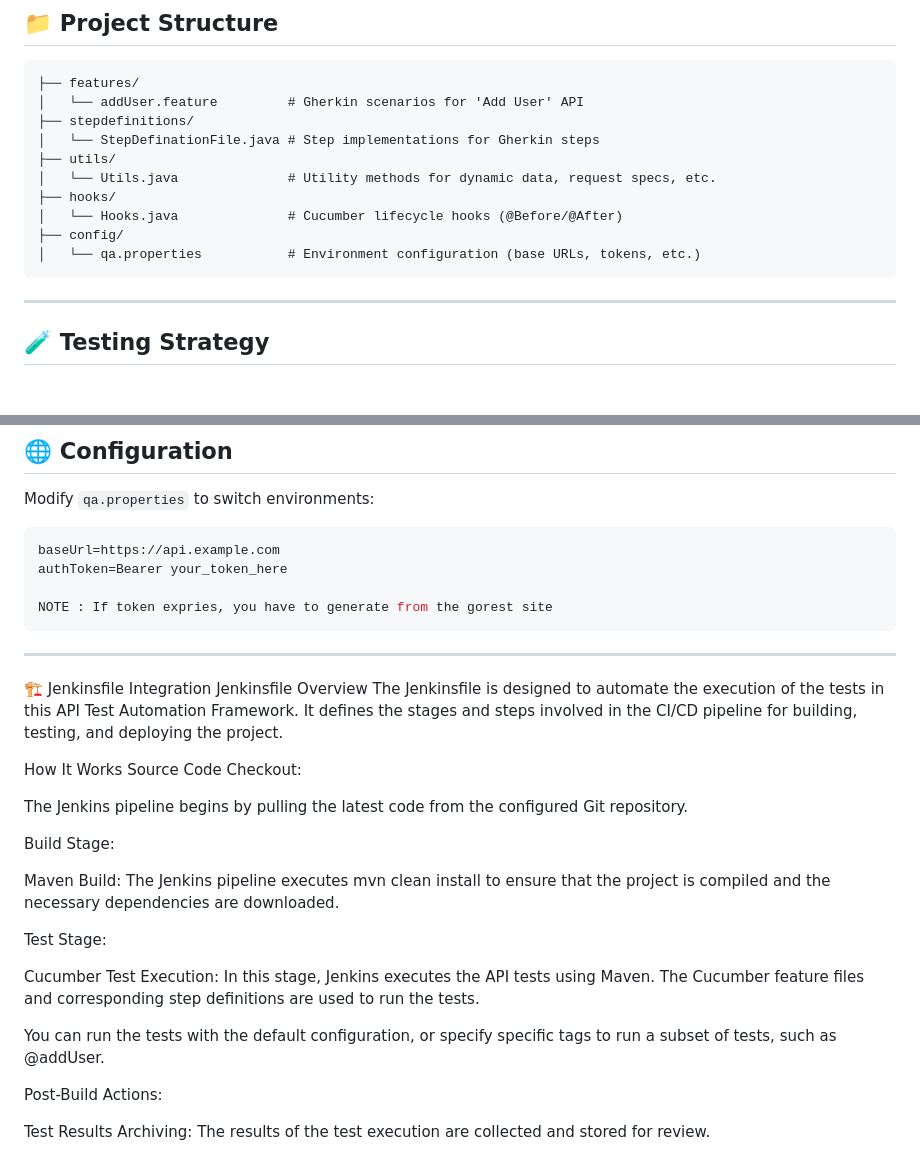
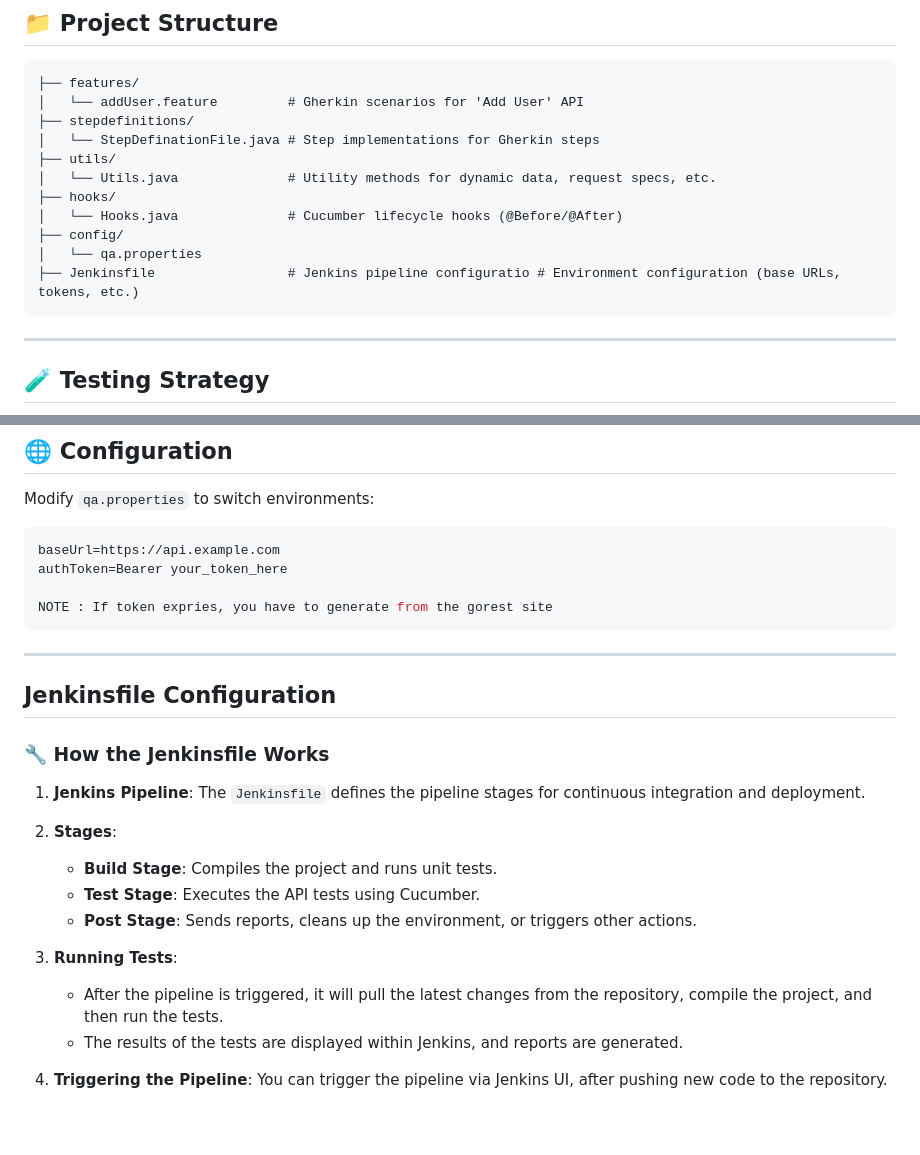
Before and after one commit to aditya0594/gorestdemo, a Markdown page: README.md, 2 parts joined by grey strips. Rendered like a GitHub page; blank space fills up the shorter version.

````diff
--- a/README.md
+++ b/README.md
@@ -16,7 +16,8 @@ A modular, maintainable, and scalable API Test Automation Framework built using
 ├── hooks/
 │   └── Hooks.java              # Cucumber lifecycle hooks (@Before/@After)
 ├── config/
-│   └── qa.properties           # Environment configuration (base URLs, tokens, etc.)
+│   └── qa.properties
+├── Jenkinsfile                 # Jenkins pipeline configuratio # Environment configuration (base URLs, tokens, etc.)
 ```
 
 ---
@@ -92,27 +93,18 @@ NOTE : If token expries, you have to generate from the gorest site
 ```
 
 ----------------------------------------------------------------------------------------------------
+## Jenkinsfile Configuration
 
-🏗️ Jenkinsfile Integration
-Jenkinsfile Overview
-The Jenkinsfile is designed to automate the execution of the tests in this API Test Automation Framework. It defines the stages and steps involved in the CI/CD pipeline for building, testing, and deploying the project.
+### 🔧 How the Jenkinsfile Works
 
-How It Works
-Source Code Checkout:
+1. **Jenkins Pipeline**: The `Jenkinsfile` defines the pipeline stages for continuous integration and deployment.
+2. **Stages**:
+    - **Build Stage**: Compiles the project and runs unit tests.
+    - **Test Stage**: Executes the API tests using Cucumber.
+    - **Post Stage**: Sends reports, cleans up the environment, or triggers other actions.
 
-The Jenkins pipeline begins by pulling the latest code from the configured Git repository.
+3. **Running Tests**:
+    - After the pipeline is triggered, it will pull the latest changes from the repository, compile the project, and then run the tests.
+    - The results of the tests are displayed within Jenkins, and reports are generated.
+4. **Triggering the Pipeline**: You can trigger the pipeline via Jenkins UI, after pushing new code to the repository.
 
-Build Stage:
-
-Maven Build: The Jenkins pipeline executes mvn clean install to ensure that the project is compiled and the necessary dependencies are downloaded.
-
-Test Stage:
-
-Cucumber Test Execution: In this stage, Jenkins executes the API tests using Maven. The Cucumber feature files and corresponding step definitions are used to run the tests.
-
-You can run the tests with the default configuration, or specify specific tags to run a subset of tests, such as @addUser.
-
-Post-Build Actions:
-
-Test Results Archiving: The results of the test execution are collected and stored for review.
-
````
Also changed, not shown: other parts of README.md (+0 -66 lines).
